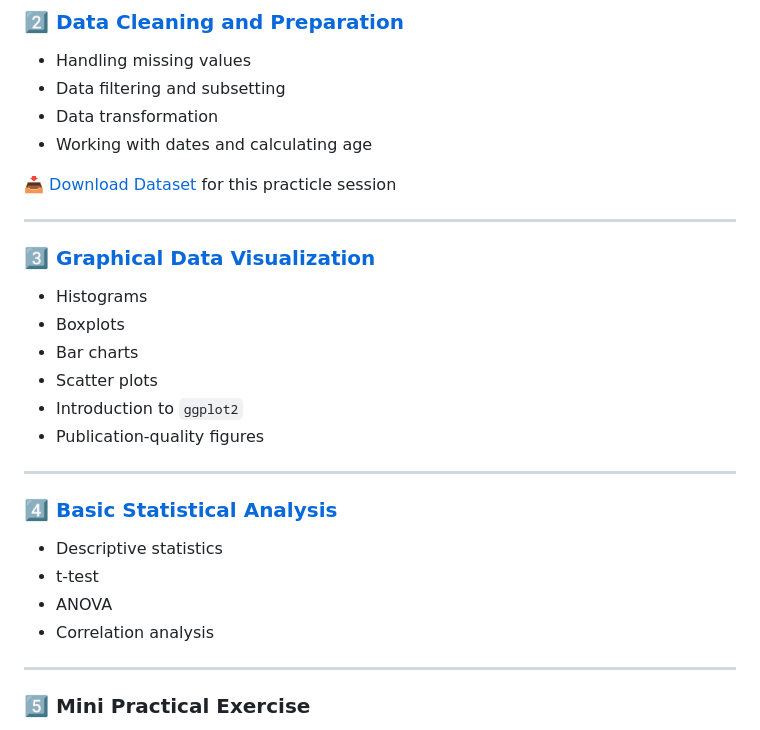
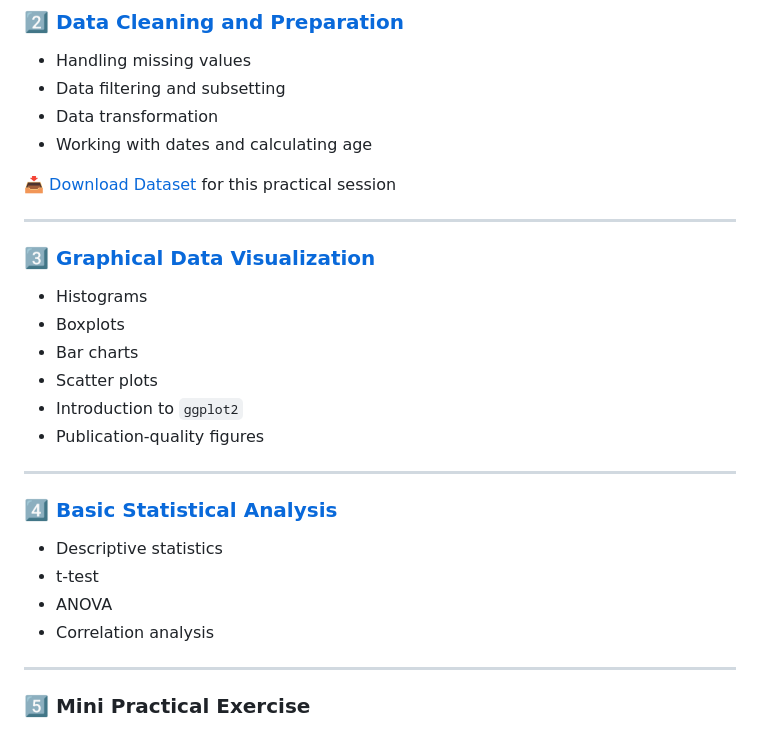
Before and after one commit to hassanghayas/R-Workshop, a Markdown page: README.md, the part around the change. GitHub-like rendering.

```diff
--- a/README.md
+++ b/README.md
@@ -44,7 +44,7 @@ By the end of this workshop, participants will be able to:
 - Data transformation
 - Working with dates and calculating age
 
-📥 [Download Dataset](https://raw.githubusercontent.com/hassanghayas/R-Workshop/main/data/file1_dummy_patient_data_R_workshop.xlsx) for this practicle session
+📥 [Download Dataset](https://raw.githubusercontent.com/hassanghayas/R-Workshop/main/data/file1_dummy_patient_data_R_workshop.xlsx) for this practical session
 
 ---
 
@@ -55,6 +55,7 @@ By the end of this workshop, participants will be able to:
 - Scatter plots
 - Introduction to `ggplot2`
 - Publication-quality figures
+
 ---
 
 ### 4️⃣ [Basic Statistical Analysis](https://hassanghayas.github.io/R-Workshop/Lesson4_statistics.html)
@@ -62,6 +63,7 @@ By the end of this workshop, participants will be able to:
 - t-test
 - ANOVA
 - Correlation analysis
+
 ---
 
 ### 5️⃣ Mini Practical Exercise
```
